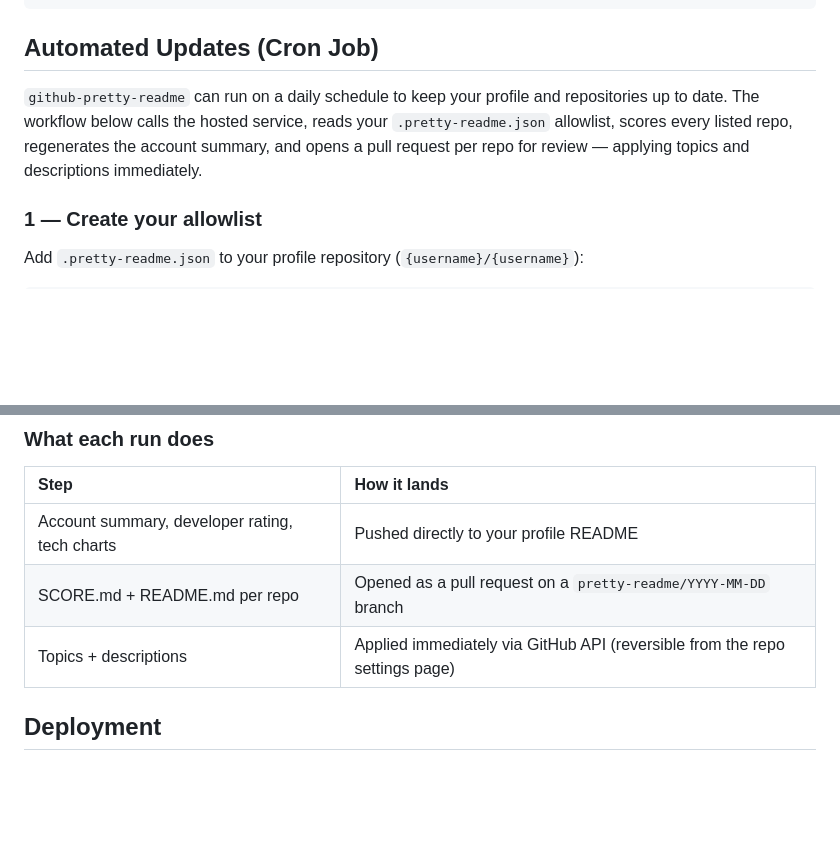
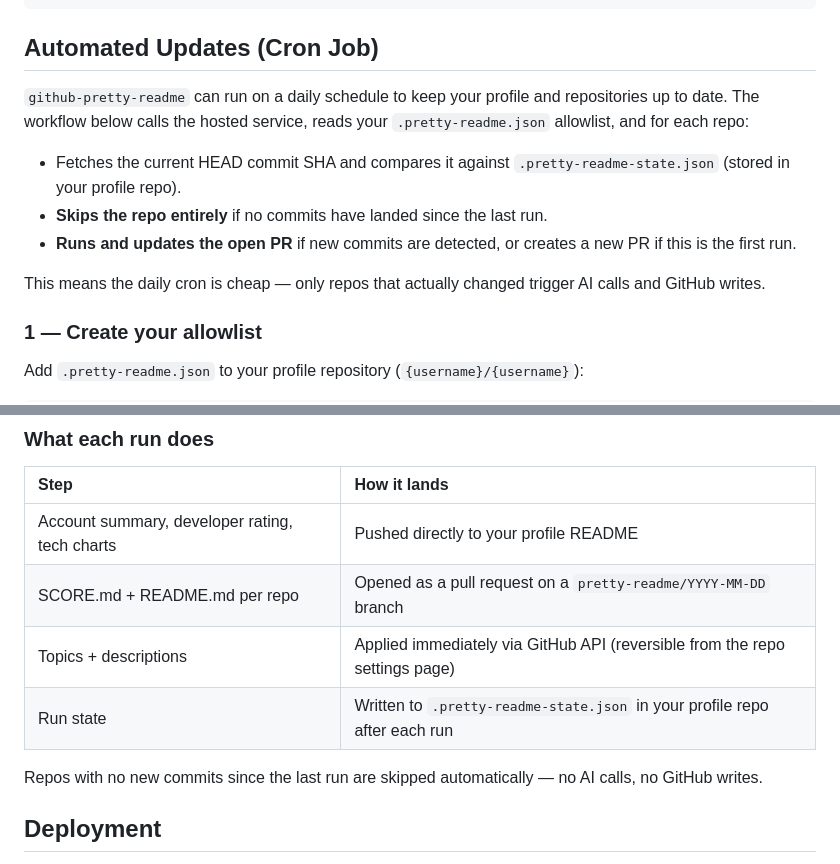
Before and after one commit to kevinthelago/github-pretty-readme, a Markdown page: README.md, 2 parts joined by grey strips. Rendered like a GitHub page; blank space fills up the shorter version.

Commit message:
docs: document run-state skip behaviour in cron job section
Co-Authored-By: Claude Sonnet 4.6 <noreply@anthropic.com>

```diff
--- a/README.md
+++ b/README.md
@@ -347,7 +347,13 @@ http://localhost:8080/monkeytype
 
 ## Automated Updates (Cron Job)
 
-`github-pretty-readme` can run on a daily schedule to keep your profile and repositories up to date. The workflow below calls the hosted service, reads your `.pretty-readme.json` allowlist, scores every listed repo, regenerates the account summary, and opens a pull request per repo for review — applying topics and descriptions immediately.
+`github-pretty-readme` can run on a daily schedule to keep your profile and repositories up to date. The workflow below calls the hosted service, reads your `.pretty-readme.json` allowlist, and for each repo:
+
+- Fetches the current HEAD commit SHA and compares it against `.pretty-readme-state.json` (stored in your profile repo).
+- **Skips the repo entirely** if no commits have landed since the last run.
+- **Runs and updates the open PR** if new commits are detected, or creates a new PR if this is the first run.
+
+This means the daily cron is cheap — only repos that actually changed trigger AI calls and GitHub writes.
 
 ### 1 — Create your allowlist
 
@@ -404,6 +410,9 @@ jobs:
 | Account summary, developer rating, tech charts | Pushed directly to your profile README |
 | SCORE.md + README.md per repo | Opened as a pull request on a `pretty-readme/YYYY-MM-DD` branch |
 | Topics + descriptions | Applied immediately via GitHub API (reversible from the repo settings page) |
+| Run state | Written to `.pretty-readme-state.json` in your profile repo after each run |
+
+Repos with no new commits since the last run are skipped automatically — no AI calls, no GitHub writes.
 
 ## Deployment
 
```
